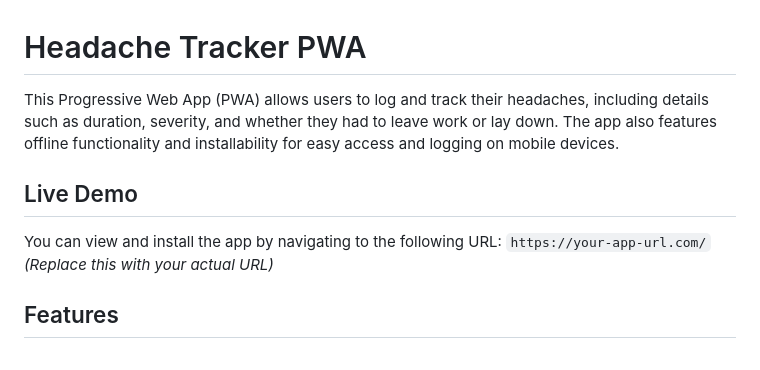
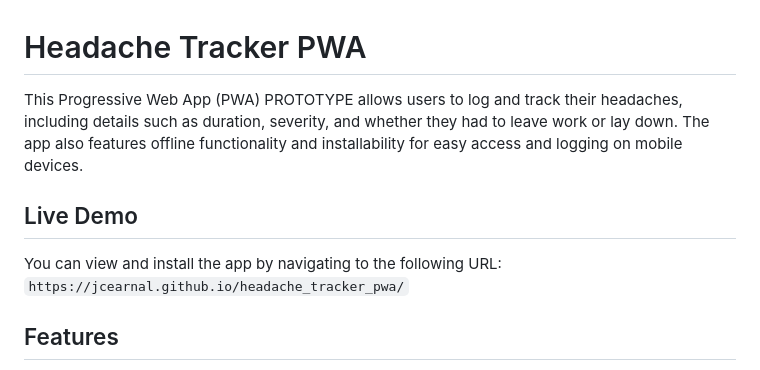
Before and after one commit to jcearnal/headache_tracker_pwa, a Markdown page: README.md, the part around the change. GitHub-like rendering.

```diff
--- a/README.md
+++ b/README.md
@@ -1,10 +1,10 @@
 # Headache Tracker PWA
 
-This Progressive Web App (PWA) allows users to log and track their headaches, including details such as duration, severity, and whether they had to leave work or lay down. The app also features offline functionality and installability for easy access and logging on mobile devices.
+This Progressive Web App (PWA) PROTOTYPE allows users to log and track their headaches, including details such as duration, severity, and whether they had to leave work or lay down. The app also features offline functionality and installability for easy access and logging on mobile devices.
 
 ## Live Demo
 You can view and install the app by navigating to the following URL:
-`https://your-app-url.com/` *(Replace this with your actual URL)*
+`https://jcearnal.github.io/headache_tracker_pwa/`
 
 ## Features
 
```
